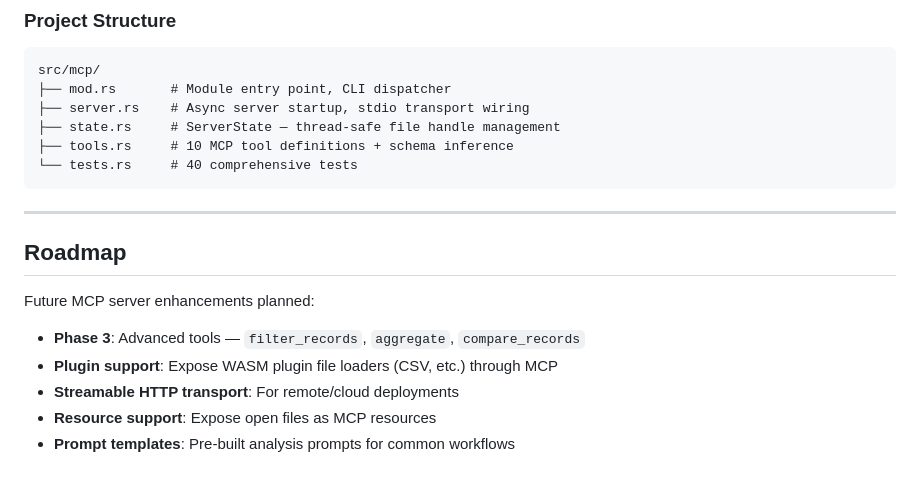
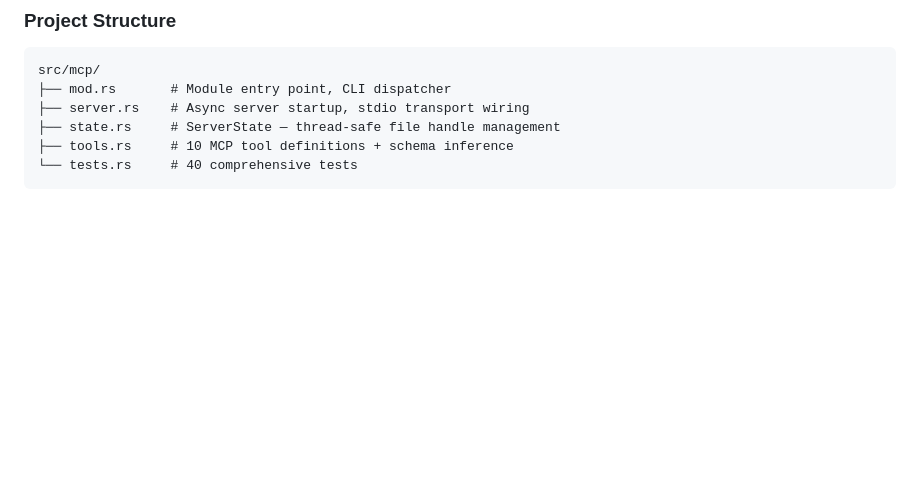
Before and after one commit to anitnilay20/thoth, a Markdown page: docs/MCP_SERVER.md, the part around the change. Rendered like a GitHub page; blank space fills up the shorter version.

Commit message:
docs: remove roadmap section from MCP README
The MCP server wraps all existing reusable GUI-free functionality.
Phase 3 features (aggregate, compare, filter) would be net-new logic
that doesn't exist in the GUI either, so removing speculative roadmap.

````diff
--- a/docs/MCP_SERVER.md
+++ b/docs/MCP_SERVER.md
@@ -514,15 +514,3 @@ src/mcp/
 ├── tools.rs     # 10 MCP tool definitions + schema inference
 └── tests.rs     # 40 comprehensive tests
 ```
-
----
-
-## Roadmap
-
-Future MCP server enhancements planned:
-
-- **Phase 3**: Advanced tools — `filter_records`, `aggregate`, `compare_records`
-- **Plugin support**: Expose WASM plugin file loaders (CSV, etc.) through MCP
-- **Streamable HTTP transport**: For remote/cloud deployments
-- **Resource support**: Expose open files as MCP resources
-- **Prompt templates**: Pre-built analysis prompts for common workflows
````
